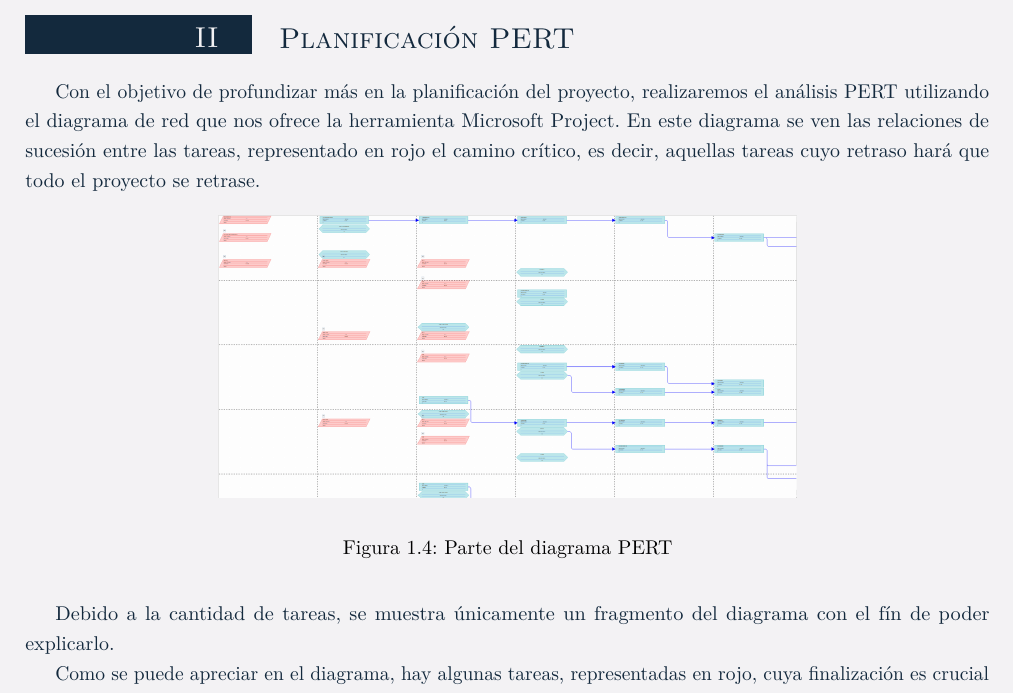
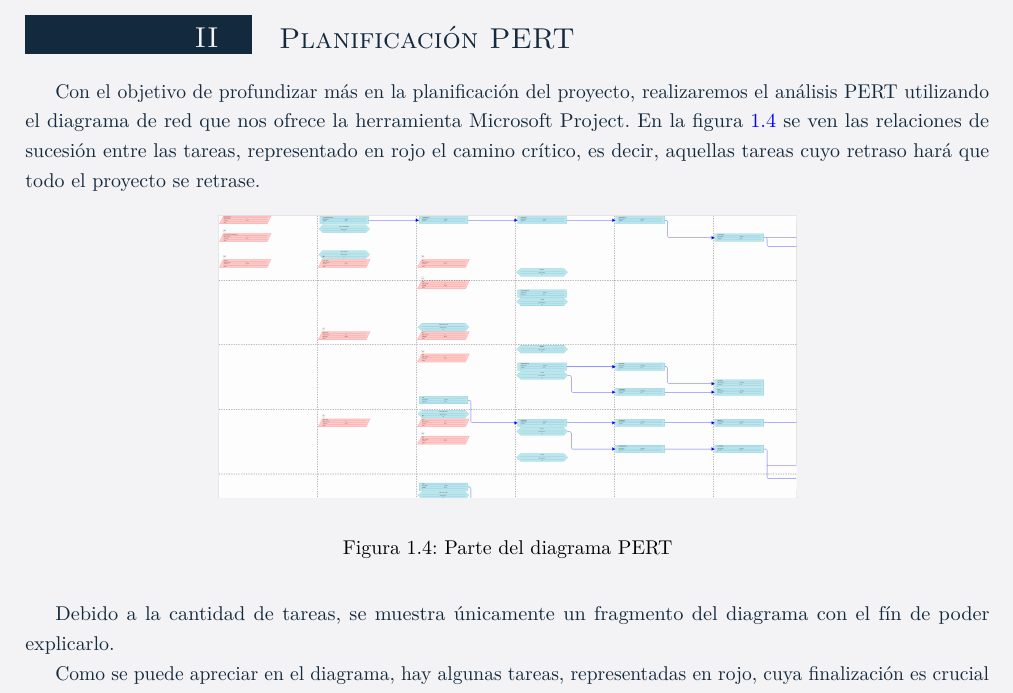
Before and after one commit to gonxal0/DPDS-UC3M, a LaTeX document (SmartSoftwareSolutions.tex, which reads entrega3/planificacion/pert.tex): part of page 9 of 13, cut so that both start at the same text. Compiled offline with pdfLaTeX.

Commit message:
Modificado planificación

```diff
--- a/entrega3/planificacion/pert.tex
+++ b/entrega3/planificacion/pert.tex
@@ -1,6 +1,6 @@
 \section{Planificación PERT}
 
-\par Con el objetivo de profundizar más en la planificación del proyecto, realizaremos el análisis PERT utilizando el diagrama de red que nos ofrece la herramienta Microsoft Project. En este diagrama se ven las relaciones de sucesión entre las tareas, representado en rojo el camino crítico, es decir, aquellas tareas cuyo retraso hará que todo el proyecto se retrase.
+\par Con el objetivo de profundizar más en la planificación del proyecto, realizaremos el análisis PERT utilizando el diagrama de red que nos ofrece la herramienta Microsoft Project. En la figura \ref{fig:pert} se ven las relaciones de sucesión entre las tareas, representado en rojo el camino crítico, es decir, aquellas tareas cuyo retraso hará que todo el proyecto se retrase.
 
 %Figura
 \begin{figure}[h]
@@ -8,7 +8,7 @@
 \includegraphics[width=0.6\textwidth]{./img/Pert.png}
 \end{center}
 \caption{Parte del diagrama PERT}
-\label{tab:pert}
+\label{fig:pert}
 \end{figure}
 
 \par Debido a la cantidad de tareas, se muestra únicamente un fragmento del diagrama con el fín de poder explicarlo.
```
